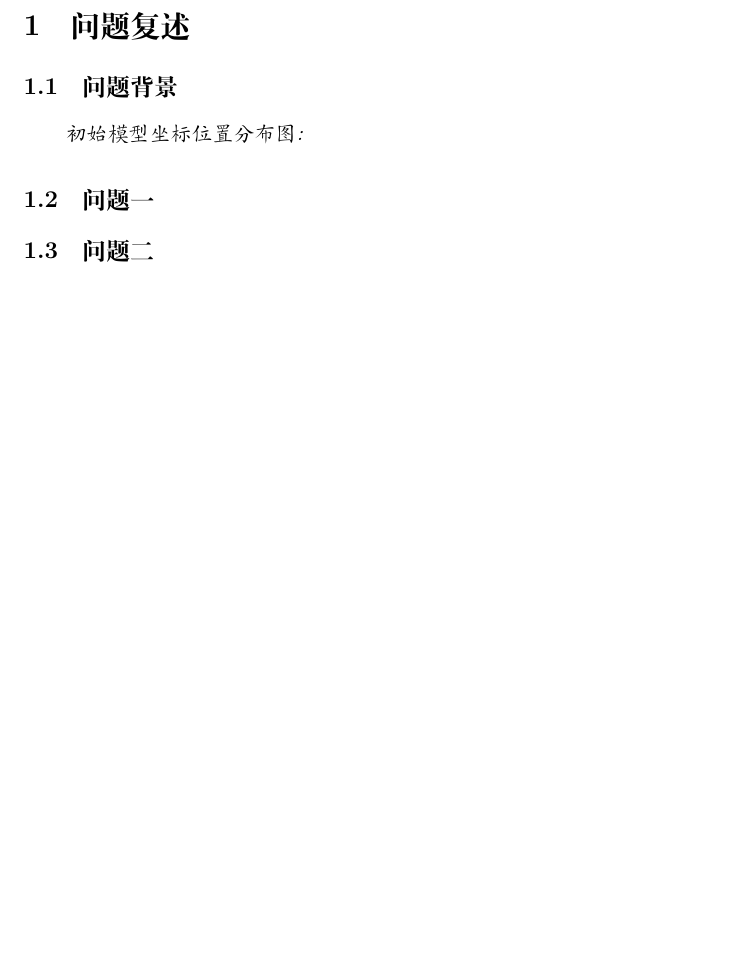
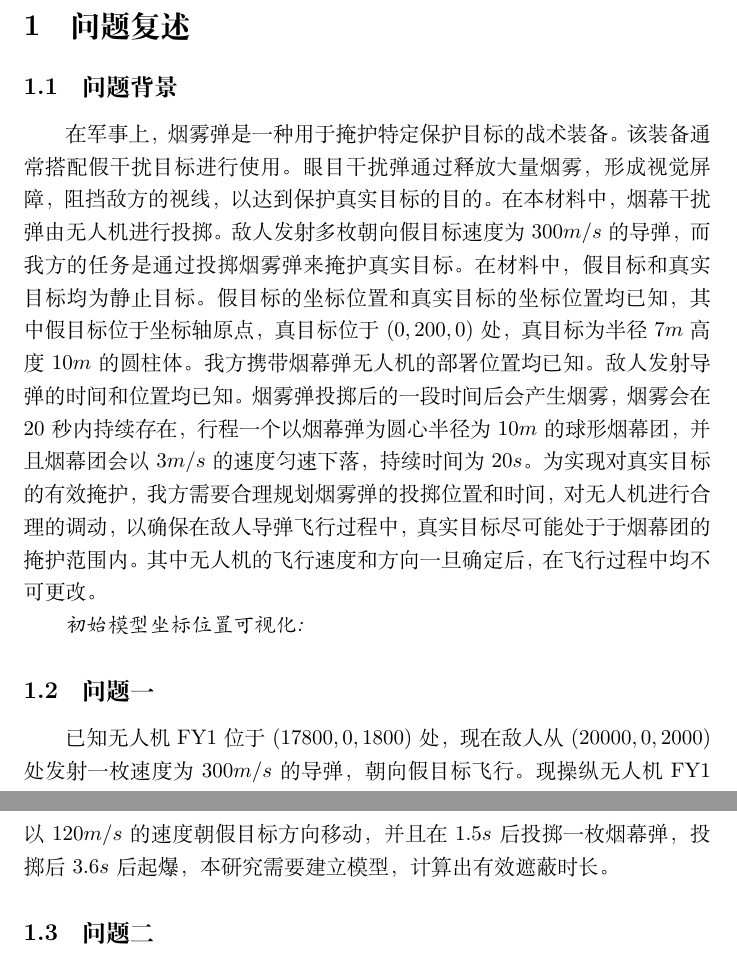
Before and after one commit to mikulovesuki/-------, a LaTeX document (shumo.tex): part of page 1 of 2 before the commit and two parts of pages 1 and 2 of 3 after it, the two joined at a grey line, cut so that both start at the same text, the shorter picture padded with empty space. Compiled offline with XeLaTeX.

Commit message:
问题一复述

```diff
--- a/shumo.tex
+++ b/shumo.tex
@@ -48,10 +48,14 @@
 
 \subsection{问题背景}
 
-\textit{初始模型坐标位置分布图:}
+在军事上，烟雾弹是一种用于掩护特定保护目标的战术装备。该装备通常搭配假干扰目标进行使用。眼目干扰弹通过释放大量烟雾，形成视觉屏障，阻挡敌方的视线，以达到保护真实目标的目的。在本材料中，烟幕干扰弹由无人机进行投掷。敌人发射多枚朝向假目标速度为$300m/s$的导弹，而我方的任务是通过投掷烟雾弹来掩护真实目标。在材料中，假目标和真实目标均为静止目标。假目标的坐标位置和真实目标的坐标位置均已知，其中假目标位于坐标轴原点，真目标位于$(0,200,0)$处，真目标为半径$7m$高度$10m$的圆柱体。我方携带烟幕弹无人机的部署位置均已知。敌人发射导弹的时间和位置均已知。烟雾弹投掷后的一段时间后会产生烟雾，烟雾会在20秒内持续存在，行程一个以烟幕弹为圆心半径为10$m$的球形烟幕团，并且烟幕团会以$3 m/s$的速度匀速下落，
+持续时间为20$s$。为实现对真实目标的有效掩护，我方需要合理规划烟雾弹的投掷位置和时间，对无人机进行合理的调动，以确保在敌人导弹飞行过程中，真实目标尽可能处于于烟幕团的掩护范围内。其中无人机的飞行速度和方向一旦确定后，在飞行过程中均不可更改。
+
+\textit{初始模型坐标位置可视化:}
 
 \subsection{问题一}
 
+已知无人机FY1位于$(17800,0,1800)$处，现在敌人从$(20000,0,2000)$处发射一枚速度为$300m/s$的导弹，朝向假目标飞行。现操纵无人机FY1以$120m/s$的速度朝假目标方向移动，并且在$1.5s$后投掷一枚烟幕弹，投掷后$3.6s$后起爆，本研究需要建立模型，计算出有效遮蔽时长。
 \subsection{问题二}
 
 \subsection{问题三}
```
Also changed, not shown: shumo.pdf, 5 other files.
